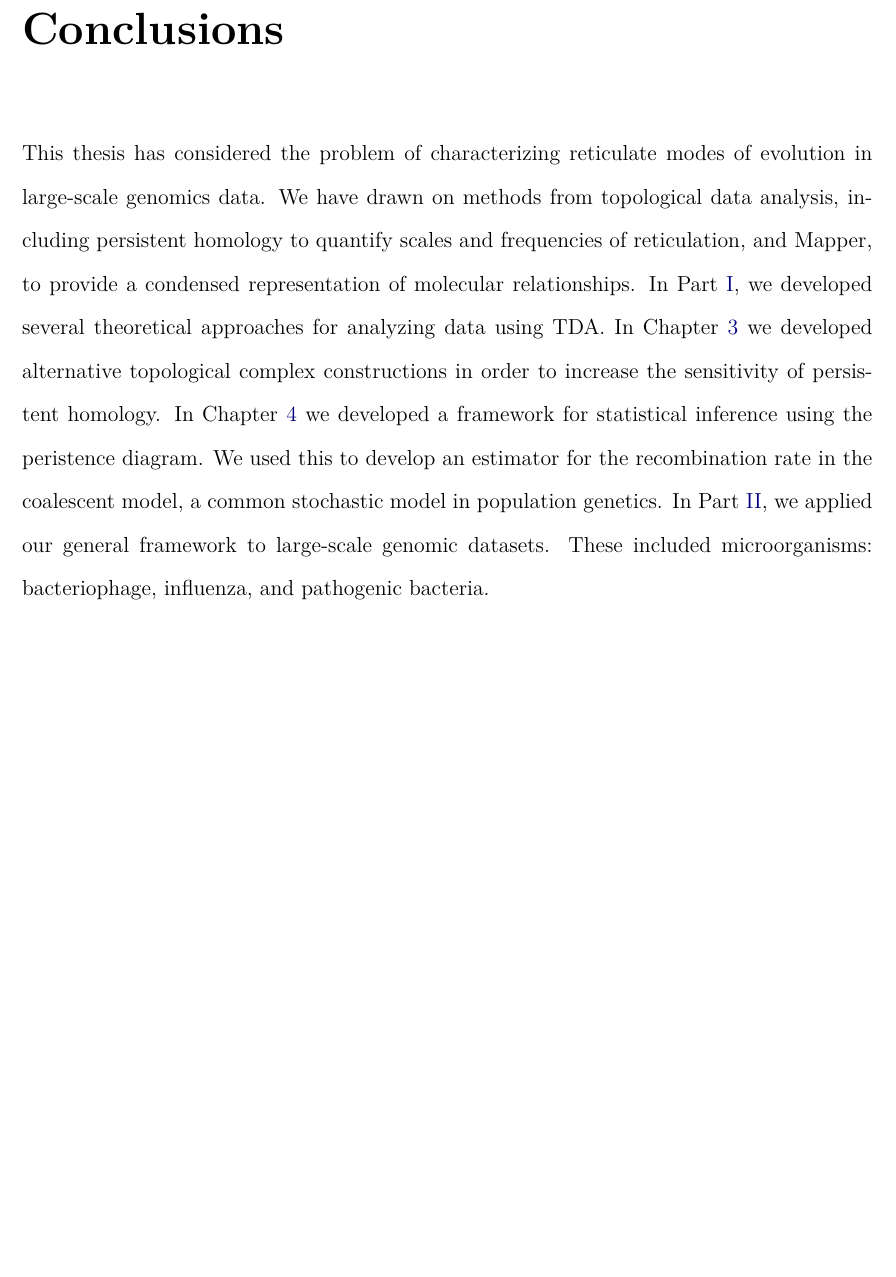
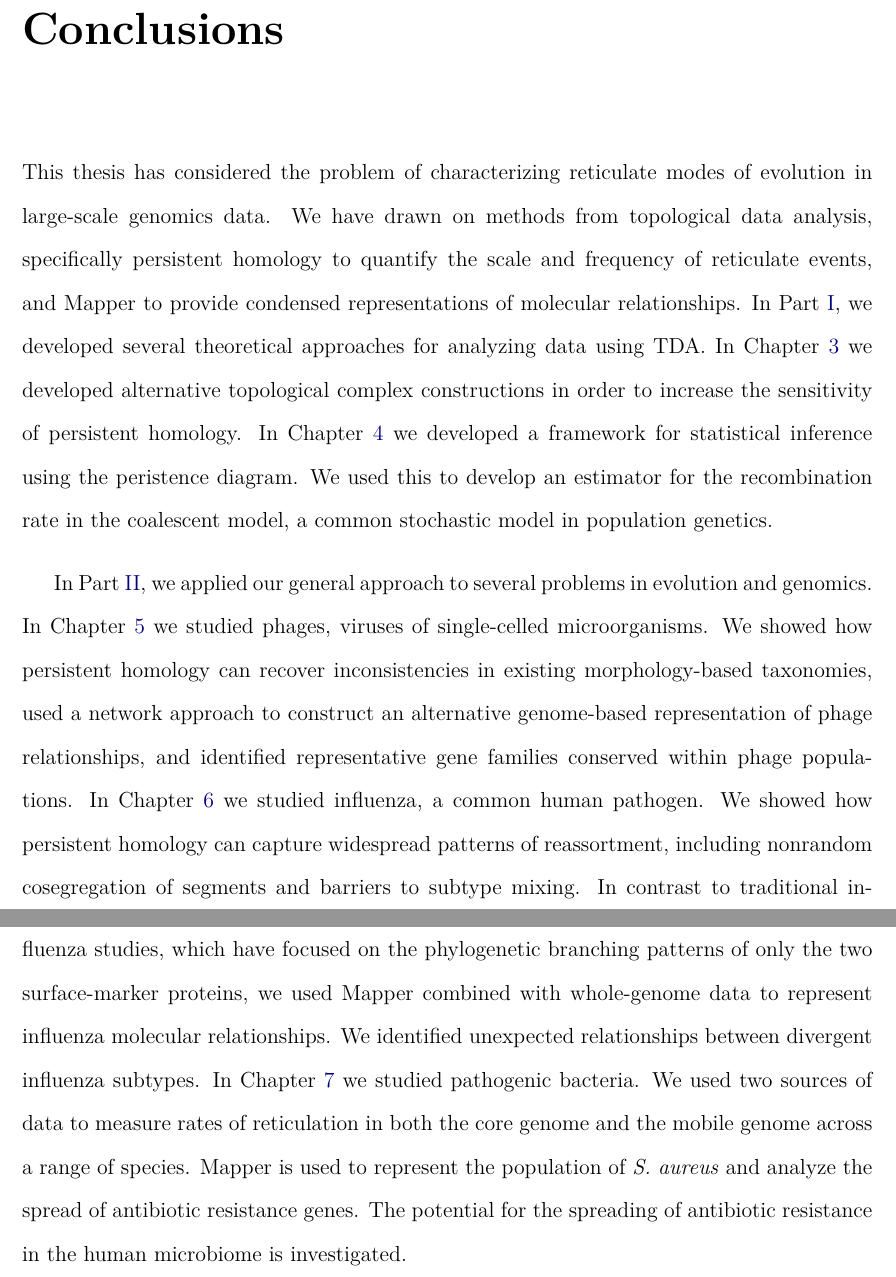
Before and after one commit to kjemmett/thesis, a LaTeX thesis (thesis.tex, which reads tex/conclusions.tex): part of page 139 of 155 before the commit and two parts of pages 139 and 140 of 155 after it, the two joined at a grey line, cut so that both start at the same text, the shorter picture padded with empty space. Compiled offline with pdfLaTeX.

Commit message:
conclusions: cleanup

```diff
--- a/tex/conclusions.tex
+++ b/tex/conclusions.tex
@@ -4,10 +4,20 @@
 \label{ch:conclusions}
 
 This thesis has considered the problem of characterizing reticulate modes of evolution in large-scale genomics data.
-We have drawn on methods from topological data analysis, including persistent homology to quantify scales and frequencies of reticulation, and Mapper, to provide a condensed representation of molecular relationships.
+We have drawn on methods from topological data analysis, specifically persistent homology to quantify the scale and frequency of reticulate events, and Mapper to provide condensed representations of molecular relationships.
 In Part~\ref{part:theory}, we developed several theoretical approaches for analyzing data using TDA.
 In Chapter~\ref{ch:complex_construction} we developed alternative topological complex constructions in order to increase the sensitivity of persistent homology.
 In Chapter~\ref{ch:parametric_inference} we developed a framework for statistical inference using the peristence diagram.
 We used this to develop an estimator for the recombination rate in the coalescent model, a common stochastic model in population genetics.
-In Part~\ref{part:applications}, we applied our general framework to large-scale genomic datasets.
-These included microorganisms: bacteriophage, influenza, and pathogenic bacteria.
+
+In Part \ref{part:applications}, we applied our general approach to several problems in evolution and genomics.
+In Chapter \ref{ch:phage} we studied phages, viruses of single-celled microorganisms.
+We showed how persistent homology can recover inconsistencies in existing morphology-based taxonomies, used a network approach to construct an alternative genome-based representation of phage relationships, and identified representative gene families conserved within phage populations.
+In Chapter \ref{ch:influenza} we studied influenza, a common human pathogen.
+We showed how persistent homology can capture widespread patterns of reassortment, including nonrandom cosegregation of segments and barriers to subtype mixing.
+In contrast to traditional influenza studies, which have focused on the phylogenetic branching patterns of only the two surface-marker proteins, we used Mapper combined with whole-genome data to represent influenza molecular relationships.
+We identified unexpected relationships between divergent influenza subtypes.
+In Chapter \ref{ch:pathogens} we studied pathogenic bacteria.
+We used two sources of data to measure rates of reticulation in both the core genome and the mobile genome across a range of species.
+Mapper is used to represent the population of \emph{S. aureus} and analyze the spread of antibiotic resistance genes.
+The potential for the spreading of antibiotic resistance in the human microbiome is investigated.
```
